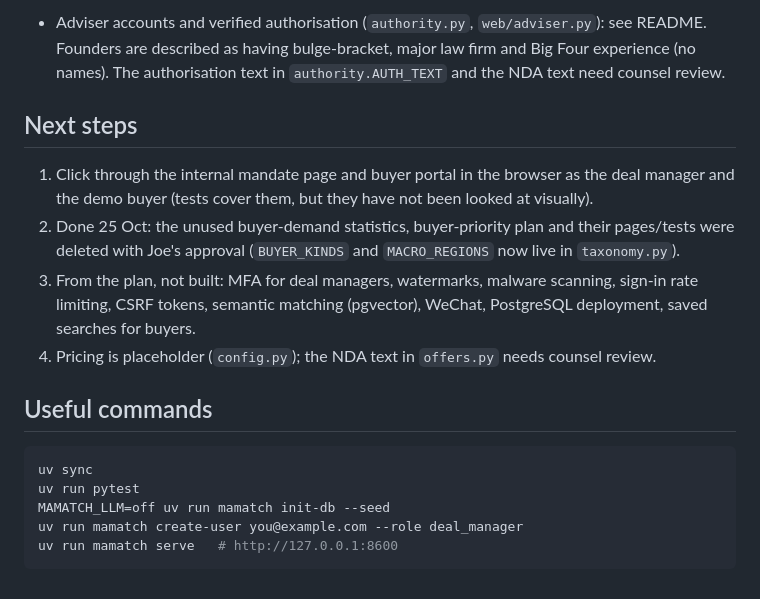
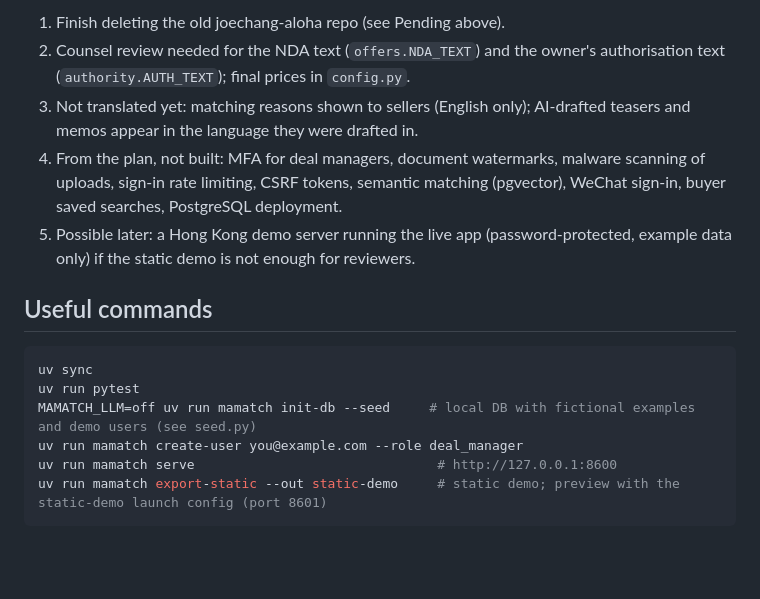
Before and after one commit to joechangaloha-sys/china-ma-match, a Markdown page: handoff.md, the part around one of its changes. Drawn GitHub-style; blank space fills up the shorter version.

````diff
--- a/handoff.md
+++ b/handoff.md
@@ -39,24 +58,21 @@ in the browser. See README.md for the structure.
 
-- Adviser accounts and verified authorisation (`authority.py`, `web/adviser.py`): see README. Founders are
-  described as having bulge-bracket, major law firm and Big Four experience (no names). The authorisation text
-  in `authority.AUTH_TEXT` and the NDA text need counsel review.
-
-## Next steps
-
-1. Click through the internal mandate page and buyer portal in the browser as the deal manager and the demo
-   buyer (tests cover them, but they have not been looked at visually).
-2. Done 25 Oct: the unused buyer-demand statistics, buyer-priority plan and their pages/tests were deleted
-   with Joe's approval (`BUYER_KINDS` and `MACRO_REGIONS` now live in `taxonomy.py`).
-3. From the plan, not built: MFA for deal managers, watermarks, malware scanning, sign-in rate limiting, CSRF
-   tokens, semantic matching (pgvector), WeChat, PostgreSQL deployment, saved searches for buyers.
-4. Pricing is placeholder (`config.py`); the NDA text in `offers.py` needs counsel review.
+1. Finish deleting the old joechang-aloha repo (see Pending above).
+2. Counsel review needed for the NDA text (`offers.NDA_TEXT`) and the owner's authorisation text
+   (`authority.AUTH_TEXT`); final prices in `config.py`.
+3. Not translated yet: matching reasons shown to sellers (English only); AI-drafted teasers and memos appear in the
+   language they were drafted in.
+4. From the plan, not built: MFA for deal managers, document watermarks, malware scanning of uploads, sign-in rate
+   limiting, CSRF tokens, semantic matching (pgvector), WeChat sign-in, buyer saved searches, PostgreSQL deployment.
+5. Possible later: a Hong Kong demo server running the live app (password-protected, example data only) if the
+   static demo is not enough for reviewers.
 
 ## Useful commands
 
 ```bash
 uv sync
 uv run pytest
-MAMATCH_LLM=off uv run mamatch init-db --seed
+MAMATCH_LLM=off uv run mamatch init-db --seed     # local DB with fictional examples and demo users (see seed.py)
 uv run mamatch create-user you@example.com --role deal_manager
-uv run mamatch serve   # http://127.0.0.1:8600
+uv run mamatch serve                               # http://127.0.0.1:8600
+uv run mamatch export-static --out static-demo     # static demo; preview with the static-demo launch config (port 8601)
 ```
````
Also changed, not shown: other parts of handoff.md (+48 -29 lines).
